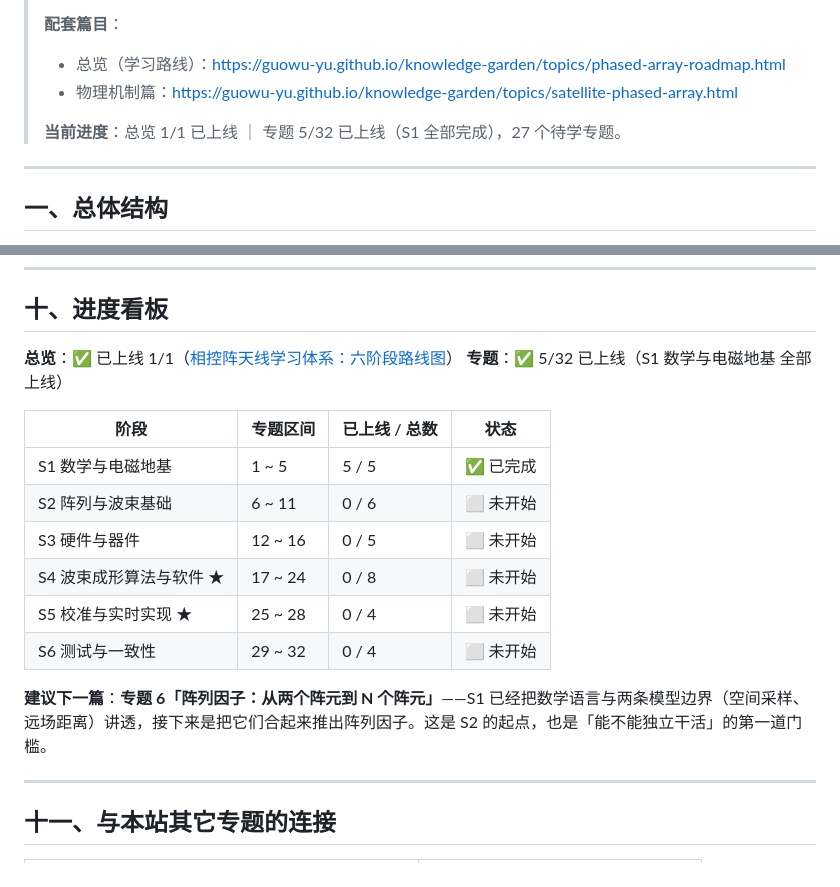
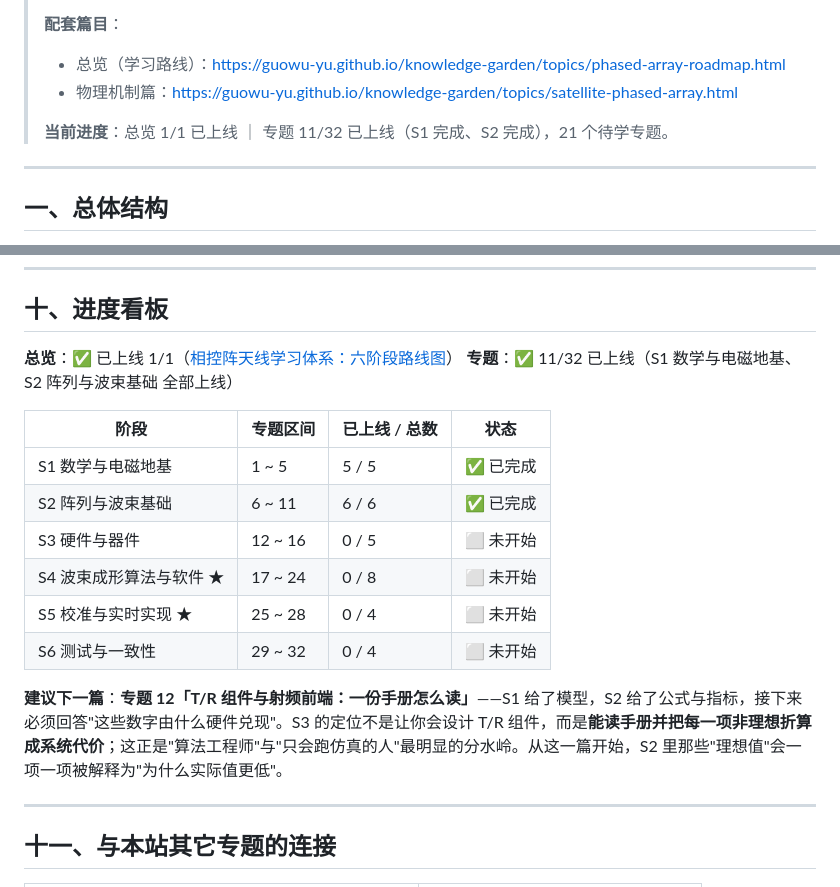
Before and after one commit to guowu-yu/knowledge-garden, a Markdown page: docs/phased-array-learning-roadmap.md, 2 parts joined by grey strips. Drawn GitHub-style.

```diff
--- a/docs/phased-array-learning-roadmap.md
+++ b/docs/phased-array-learning-roadmap.md
@@ -9,7 +9,7 @@
 > - 总览（学习路线）：https://guowu-yu.github.io/knowledge-garden/topics/phased-array-roadmap.html
 > - 物理机制篇：https://guowu-yu.github.io/knowledge-garden/topics/satellite-phased-array.html
 >
-> **当前进度**：总览 1/1 已上线 ｜ 专题 5/32 已上线（S1 全部完成），27 个待学专题。
+> **当前进度**：总览 1/1 已上线 ｜ 专题 11/32 已上线（S1 完成、S2 完成），21 个待学专题。
 
 ---
 
@@ -215,18 +215,18 @@ S3 用**芯片选型练习**的方式快速过一遍——拿着厂商数据手
 ## 十、进度看板
 
 **总览**：✅ 已上线 1/1（[相控阵天线学习体系：六阶段路线图](https://guowu-yu.github.io/knowledge-garden/topics/phased-array-roadmap.html)）
-**专题**：✅ 5/32 已上线（S1 数学与电磁地基 全部上线）
+**专题**：✅ 11/32 已上线（S1 数学与电磁地基、S2 阵列与波束基础 全部上线）
 
 | 阶段 | 专题区间 | 已上线 / 总数 | 状态 |
 | --- | --- | --- | --- |
 | S1 数学与电磁地基 | 1 ~ 5 | 5 / 5 | ✅ 已完成 |
-| S2 阵列与波束基础 | 6 ~ 11 | 0 / 6 | ⬜ 未开始 |
+| S2 阵列与波束基础 | 6 ~ 11 | 6 / 6 | ✅ 已完成 |
 | S3 硬件与器件 | 12 ~ 16 | 0 / 5 | ⬜ 未开始 |
 | S4 波束成形算法与软件 ★ | 17 ~ 24 | 0 / 8 | ⬜ 未开始 |
 | S5 校准与实时实现 ★ | 25 ~ 28 | 0 / 4 | ⬜ 未开始 |
 | S6 测试与一致性 | 29 ~ 32 | 0 / 4 | ⬜ 未开始 |
 
-**建议下一篇**：**专题 6「阵列因子：从两个阵元到 N 个阵元」**——S1 已经把数学语言与两条模型边界（空间采样、远场距离）讲透，接下来是把它们合起来推出阵列因子。这是 S2 的起点，也是「能不能独立干活」的第一道门槛。
+**建议下一篇**：**专题 12「T/R 组件与射频前端：一份手册怎么读」**——S1 给了模型，S2 给了公式与指标，接下来必须回答"这些数字由什么硬件兑现"。S3 的定位不是让你会设计 T/R 组件，而是**能读手册并把每一项非理想折算成系统代价**；这正是"算法工程师"与"只会跑仿真的人"最明显的分水岭。从这一篇开始，S2 里那些"理想值"会一项一项被解释为"为什么实际值更低"。
 
 ---
 
```
Also changed, not shown: other parts of docs/phased-array-learning-roadmap.md (+6 -6 lines).
